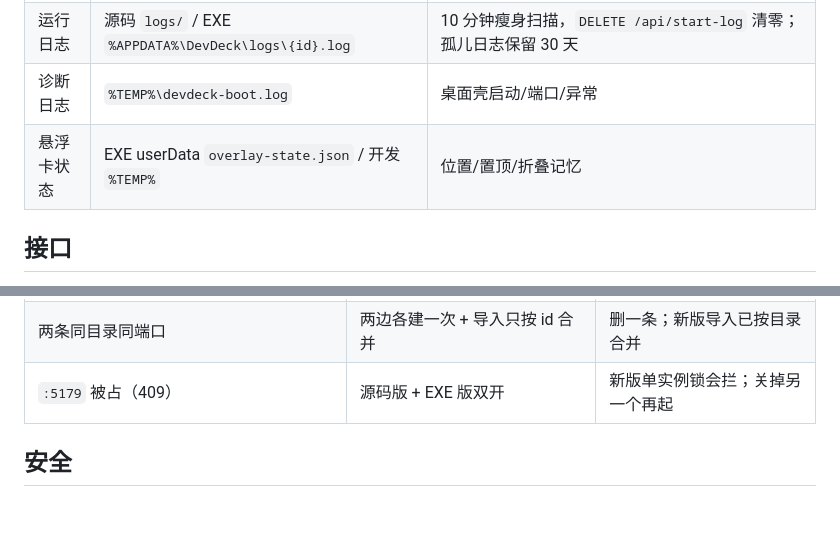
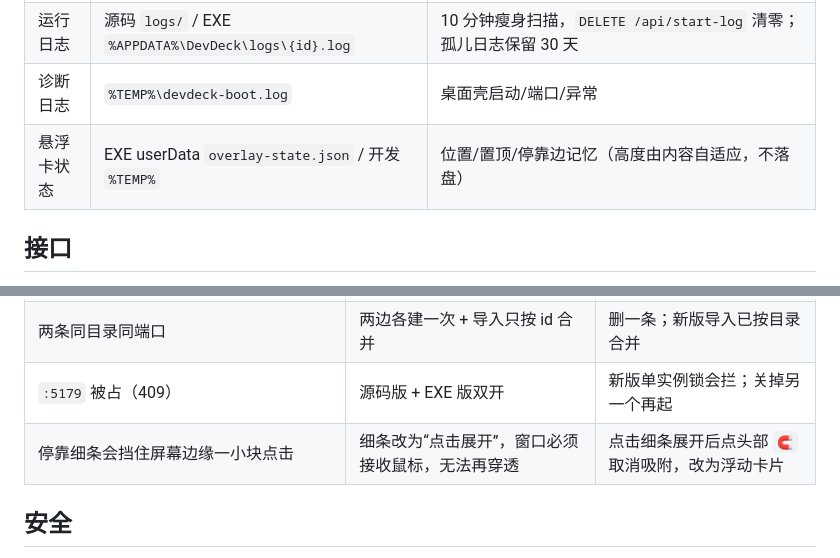
Before and after one commit to li-guanlong/devdeck, a Markdown page: README.md, 2 parts joined by grey strips. Drawn GitHub-style; blank space fills up the shorter version.

```diff
--- a/README.md
+++ b/README.md
@@ -60,7 +60,7 @@ pnpm run dist:verify   # 打包 + 自动验包，断言 app.asar.unpacked\static
 | 项目配置 | 源码 `devdeck.json` / EXE `%APPDATA%\DevDeck\devdeck.json` | 原子写 + `.bak`，坏文件隔离为 `devdeck.corrupt-*.json`；`POST /api/config/import` 按 id+目录去重合并 |
 | 运行日志 | 源码 `logs/` / EXE `%APPDATA%\DevDeck\logs\{id}.log` | 10 分钟瘦身扫描，`DELETE /api/start-log` 清零；孤儿日志保留 30 天 |
 | 诊断日志 | `%TEMP%\devdeck-boot.log` | 桌面壳启动/端口/异常 |
-| 悬浮卡状态 | EXE userData `overlay-state.json` / 开发 `%TEMP%` | 位置/置顶/折叠记忆 |
+| 悬浮卡状态 | EXE userData `overlay-state.json` / 开发 `%TEMP%` | 位置/置顶/停靠边记忆（高度由内容自适应，不落盘） |
 
 ## 接口
 
@@ -84,6 +84,7 @@ pnpm run dist:verify   # 打包 + 自动验包，断言 app.asar.unpacked\static
 | 启动报 `项目不存在`（404） | 页面卡片 id 与后端当前 `devdeck.json` 对不上（两端各一份） | 整页刷新后重试；对齐两端配置 |
 | 两条同目录同端口 | 两边各建一次 + 导入只按 id 合并 | 删一条；新版导入已按目录合并 |
 | `:5179` 被占（409） | 源码版 + EXE 版双开 | 新版单实例锁会拦；关掉另一个再起 |
+| 停靠细条会挡住屏幕边缘一小块点击 | 细条改为“点击展开”，窗口必须接收鼠标，无法再穿透 | 点击细条展开后点头部 `🧲` 取消吸附，改为浮动卡片 |
 
 ## 安全
 
```
Also changed, not shown: other parts of README.md (+9 -6 lines).
